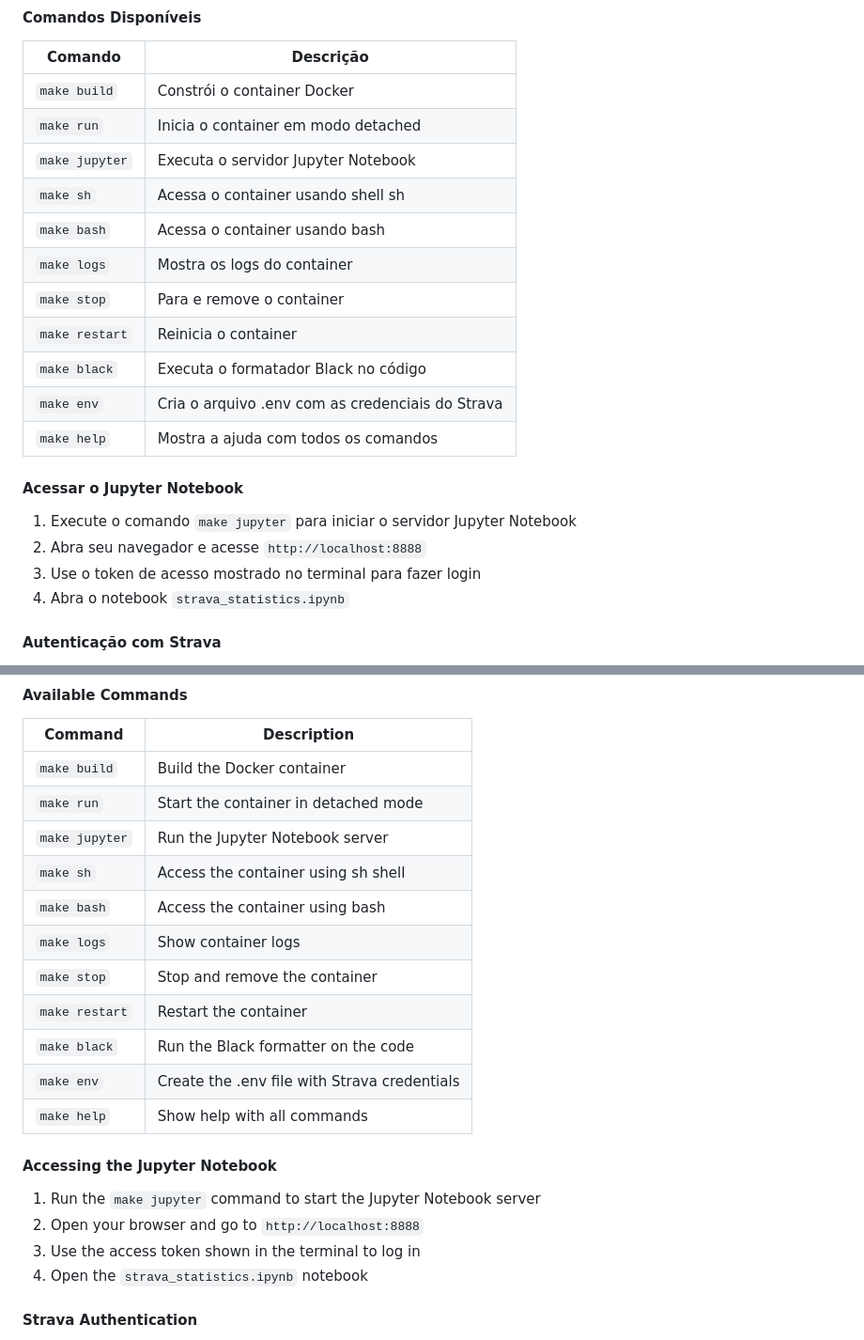
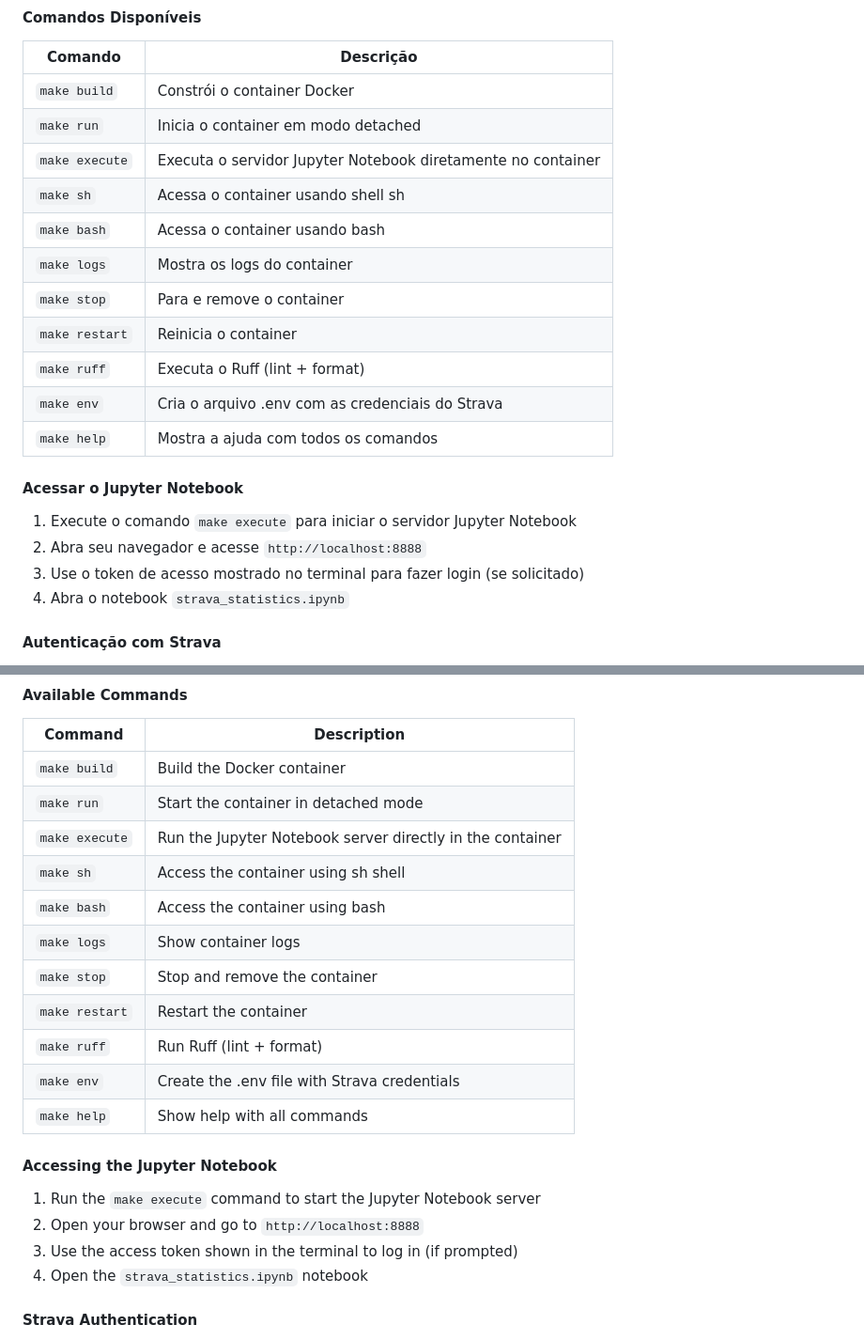
Before and after one commit to rodrigomaria/strava-stats, a Markdown page: README.md, 2 parts joined by grey strips. Shown: that part at 94% size. GitHub-like rendering.

Commit message:
docs: update README.md

```diff
--- a/README.md
+++ b/README.md
@@ -40,20 +40,20 @@ Este comando criará automaticamente o arquivo `.env` com as credenciais forneci
 |---------|-----------|
 | `make build` | Constrói o container Docker |
 | `make run` | Inicia o container em modo detached |
-| `make jupyter` | Executa o servidor Jupyter Notebook |
+| `make execute` | Executa o servidor Jupyter Notebook diretamente no container |
 | `make sh` | Acessa o container usando shell sh |
 | `make bash` | Acessa o container usando bash |
 | `make logs` | Mostra os logs do container |
 | `make stop` | Para e remove o container |
 | `make restart` | Reinicia o container |
-| `make black` | Executa o formatador Black no código |
+| `make ruff` | Executa o Ruff (lint + format) |
 | `make env` | Cria o arquivo .env com as credenciais do Strava |
 | `make help` | Mostra a ajuda com todos os comandos |
 
 #### Acessar o Jupyter Notebook
-1. Execute o comando `make jupyter` para iniciar o servidor Jupyter Notebook
+1. Execute o comando `make execute` para iniciar o servidor Jupyter Notebook
 2. Abra seu navegador e acesse `http://localhost:8888`
-3. Use o token de acesso mostrado no terminal para fazer login
+3. Use o token de acesso mostrado no terminal para fazer login (se solicitado)
 4. Abra o notebook `strava_statistics.ipynb`
 
 #### Autenticação com Strava
@@ -104,20 +104,20 @@ This command will automatically create the `.env` file with the provided credent
 |---------|-------------|
 | `make build` | Build the Docker container |
 | `make run` | Start the container in detached mode |
-| `make jupyter` | Run the Jupyter Notebook server |
+| `make execute` | Run the Jupyter Notebook server directly in the container |
 | `make sh` | Access the container using sh shell |
 | `make bash` | Access the container using bash |
 | `make logs` | Show container logs |
 | `make stop` | Stop and remove the container |
 | `make restart` | Restart the container |
-| `make black` | Run the Black formatter on the code |
+| `make ruff` | Run Ruff (lint + format) |
 | `make env` | Create the .env file with Strava credentials |
 | `make help` | Show help with all commands |
 
 #### Accessing the Jupyter Notebook
-1. Run the `make jupyter` command to start the Jupyter Notebook server
+1. Run the `make execute` command to start the Jupyter Notebook server
 2. Open your browser and go to `http://localhost:8888`
-3. Use the access token shown in the terminal to log in
+3. Use the access token shown in the terminal to log in (if prompted)
 4. Open the `strava_statistics.ipynb` notebook
 
 #### Strava Authentication
```
